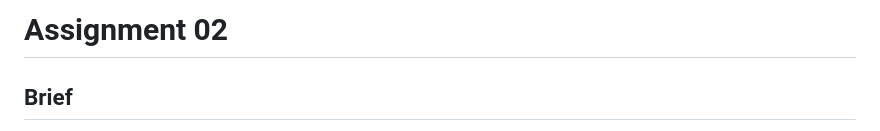
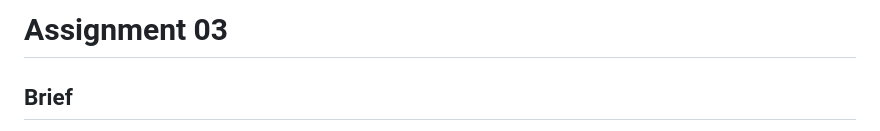
Before and after one commit to EliMiglio/MAInD-Creative-Coding-Foundations-2025, a Markdown page: Assignment 03/README.md, the part around the change. Rendered like a GitHub page.

```diff
--- a/Assignment 03/README.md
+++ b/Assignment 03/README.md
@@ -1,4 +1,4 @@
-# Assignment 02
+# Assignment 03
 
 ## Brief
 
```
